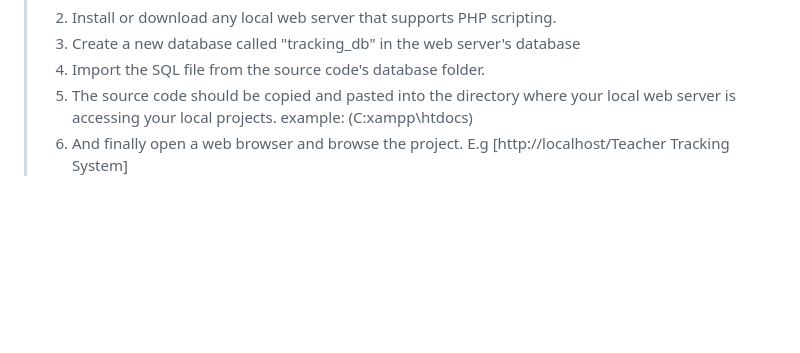
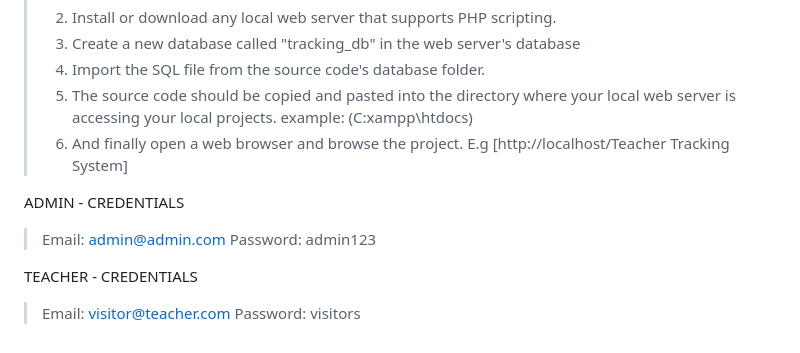
Before and after one commit to ZEDI16/Teacher-Tracking-System, a Markdown page: README.md, the part around the change. Rendered like a GitHub page; blank space fills up the shorter version.

```diff
--- a/README.md
+++ b/README.md
@@ -64,3 +64,12 @@ DASHBOARD PAGE (Admin)
 >4. Import the SQL file from the source code's database folder.
 >5. The source code should be copied and pasted into the directory where your local web server is accessing your local projects. example: (C:xampp\htdocs)
 >6. And finally open a web browser and browse the project. E.g [http://localhost/Teacher Tracking System]
+
+
+ADMIN - CREDENTIALS
+> Email: admin@admin.com
+> Password: admin123
+
+TEACHER - CREDENTIALS
+> Email: visitor@teacher.com
+> Password: visitors
```
